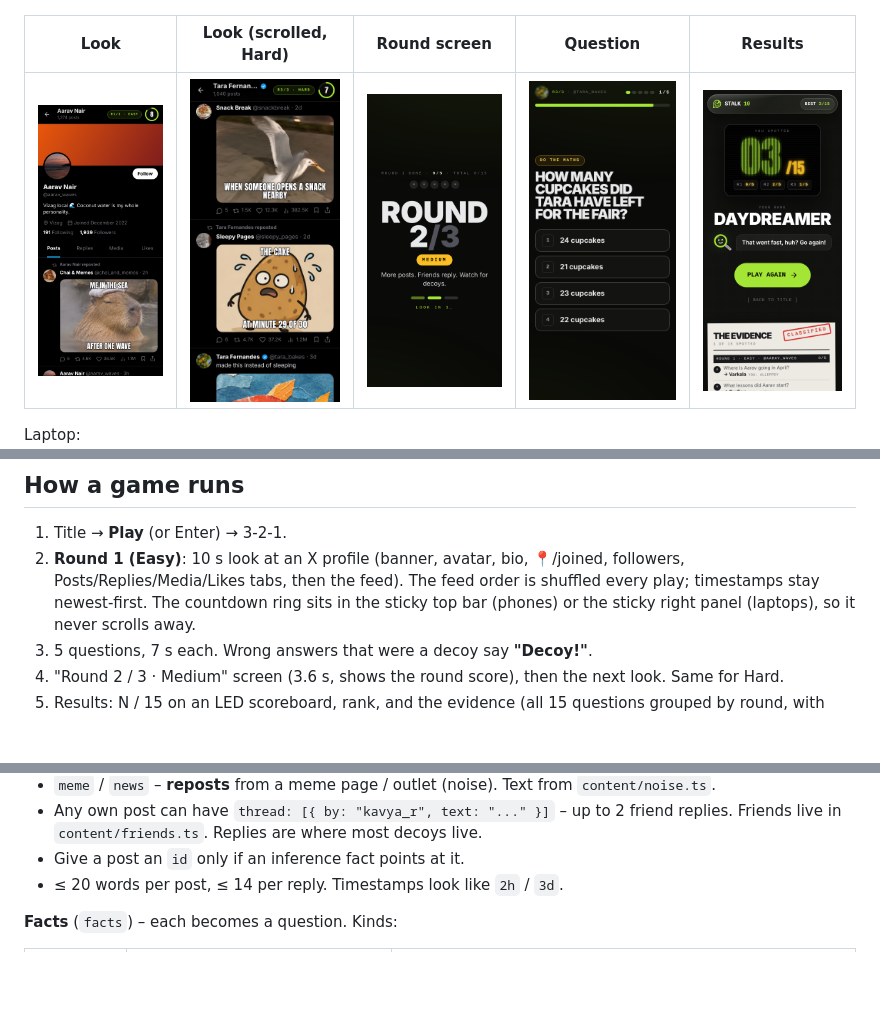
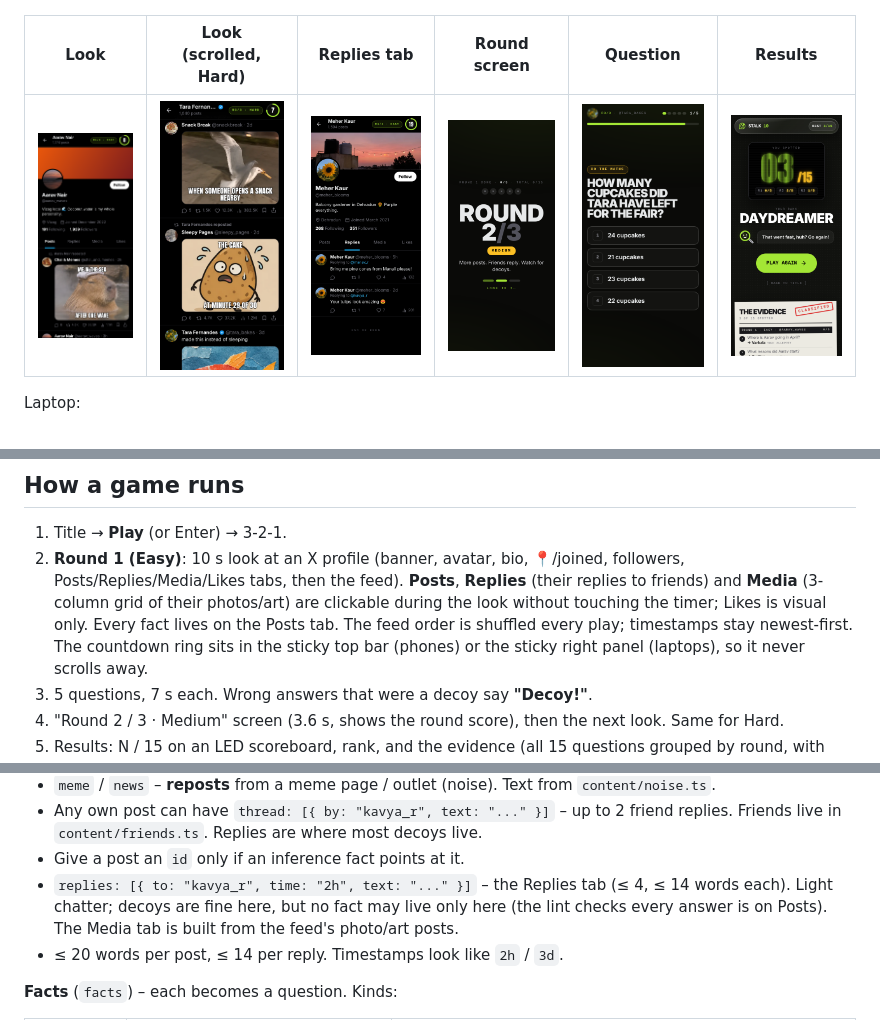
Before and after one commit to anmoln07/stalk-10-backup, a Markdown page: README.md, 3 parts joined by grey strips. Drawn GitHub-style; pictures changed too: docs/tab-replies-390.png (added); blank space fills up the shorter version.

```diff
--- a/README.md
+++ b/README.md
@@ -15,9 +15,9 @@ calls. The only things stored are a per-device "best this session" and the profi
 
 ![Title](docs/title-1440.png)
 
-| Look | Look (scrolled, Hard) | Round screen | Question | Results |
-|---|---|---|---|---|
-| ![](docs/look-390.png) | ![](docs/look-scrolled-390.png) | ![](docs/round-390.png) | ![](docs/quiz-calc-390.png) | ![](docs/results-390.png) |
+| Look | Look (scrolled, Hard) | Replies tab | Round screen | Question | Results |
+|---|---|---|---|---|---|
+| ![](docs/look-390.png) | ![](docs/look-scrolled-390.png) | ![](docs/tab-replies-390.png) | ![](docs/round-390.png) | ![](docs/quiz-calc-390.png) | ![](docs/results-390.png) |
 
 Laptop: ![](docs/look-1440.png)
 
@@ -25,7 +25,9 @@ Laptop: ![](docs/look-1440.png)
 
 1. Title → **Play** (or Enter) → 3-2-1.
 2. **Round 1 (Easy)**: 10 s look at an X profile (banner, avatar, bio, 📍/joined, followers, Posts/Replies/Media/Likes
-   tabs, then the feed). The feed order is shuffled every play; timestamps stay newest-first. The countdown ring
+   tabs, then the feed). **Posts**, **Replies** (their replies to friends) and **Media** (3-column grid of their
+   photos/art) are clickable during the look without touching the timer; Likes is visual only. Every fact lives
+   on the Posts tab. The feed order is shuffled every play; timestamps stay newest-first. The countdown ring
    sits in the sticky top bar (phones) or the sticky right panel (laptops), so it never scrolls away.
 3. 5 questions, 7 s each. Wrong answers that were a decoy say **"Decoy!"**.
 4. "Round 2 / 3 · Medium" screen (3.6 s, shows the round score), then the next look. Same for Hard.
@@ -109,6 +111,9 @@ Types are in `content/types.ts`; the per-difficulty rules are in `content/rules.
 - Any own post can have `thread: [{ by: "kavya_r", text: "..." }]` – up to 2 friend replies. Friends live in
   `content/friends.ts`. Replies are where most decoys live.
 - Give a post an `id` only if an inference fact points at it.
+- `replies: [{ to: "kavya_r", time: "2h", text: "..." }]` – the Replies tab (≤ 4, ≤ 14 words each). Light
+  chatter; decoys are fine here, but no fact may live only here (the lint checks every answer is on Posts).
+  The Media tab is built from the feed's photo/art posts.
 - ≤ 20 words per post, ≤ 14 per reply. Timestamps look like `2h` / `3d`.
 
 **Facts** (`facts`) – each becomes a question. Kinds:
```
Also changed, not shown: QUESTIONS.md (+10 -1 lines), docs/tab-media-1440.png (added), docs/tab-media-390.png (added), docs/tab-replies-1440.png (added), 7 other files.
